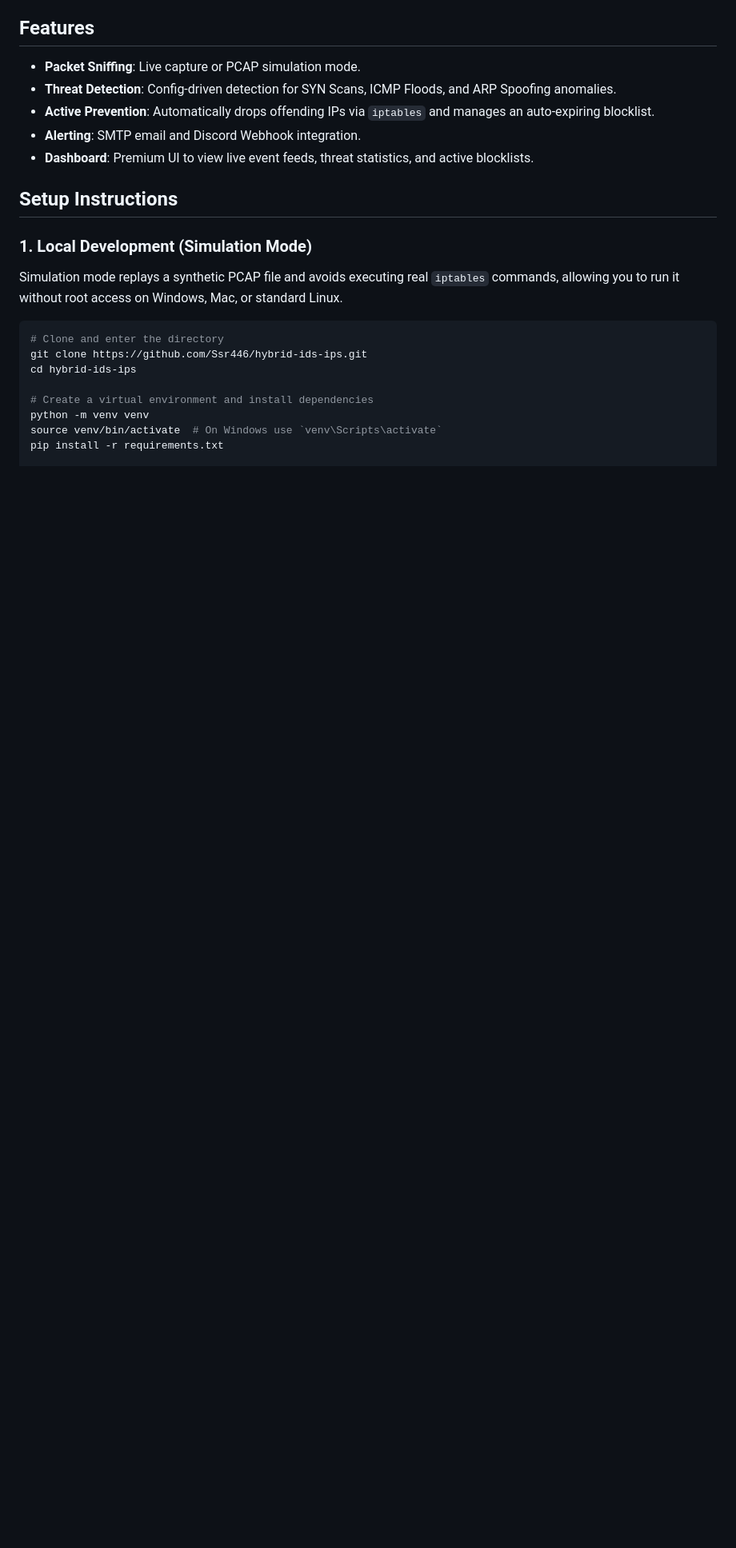
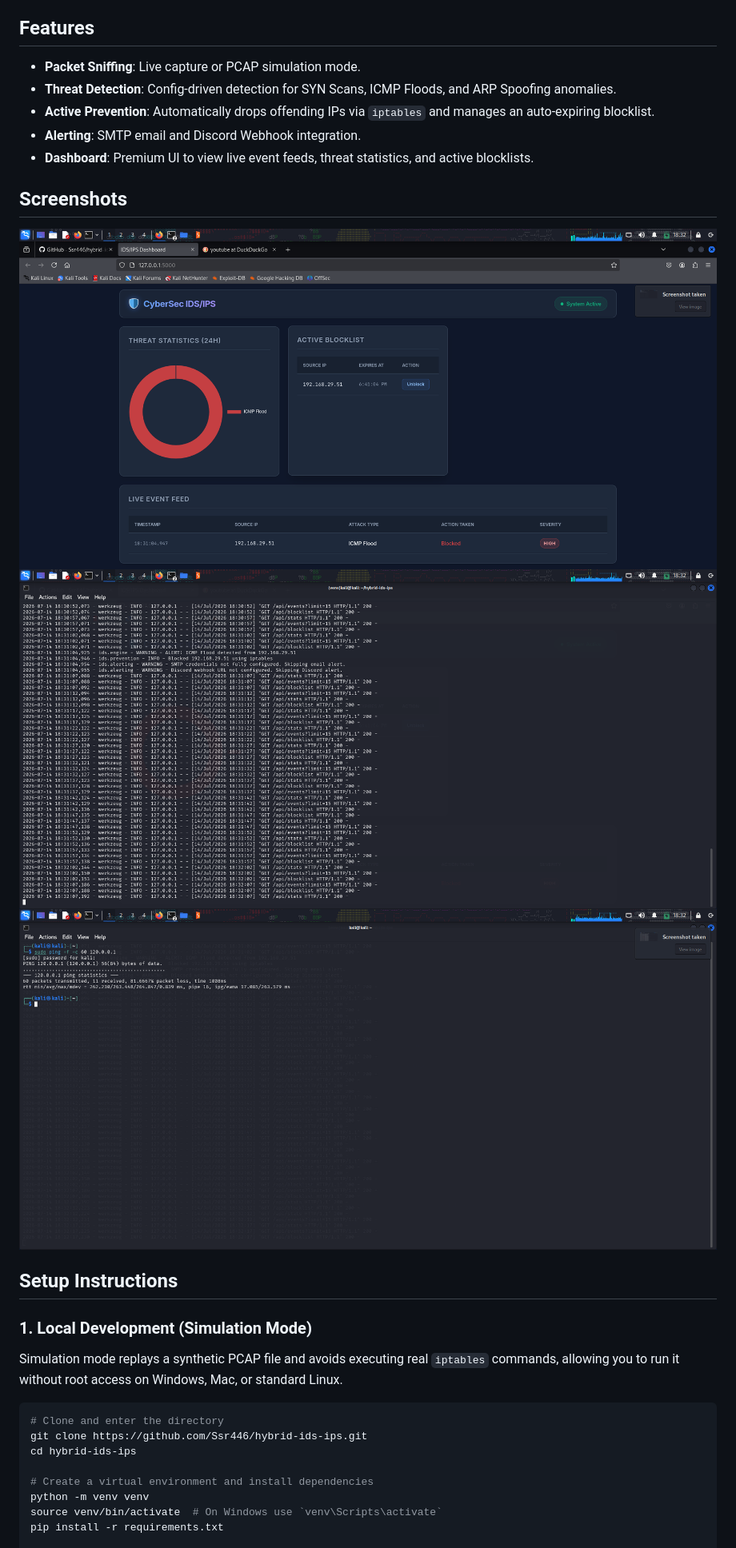
Before and after one commit to Ssr446/hybrid-ids-ips, a Markdown page: README.md, the part around the change. Shown at 80% size. Rendered like a GitHub page; pictures changed too: dashboard.png (added), ping.png (added), terminalalert.png (added); blank space fills up the shorter version.

Commit message:
Add project screenshots to README

```diff
--- a/README.md
+++ b/README.md
@@ -8,6 +8,12 @@ A Python-based IDS/IPS utilizing Scapy for deep packet inspection, iptables for
 - **Active Prevention**: Automatically drops offending IPs via `iptables` and manages an auto-expiring blocklist.
 - **Alerting**: SMTP email and Discord Webhook integration.
 - **Dashboard**: Premium UI to view live event feeds, threat statistics, and active blocklists.
+
+## Screenshots
+
+![Dashboard Alerts](dashboard.png)
+![Terminal Alerts](terminalalert.png)
+![Ping Attack](ping.png)
 
 ## Setup Instructions
 
```
